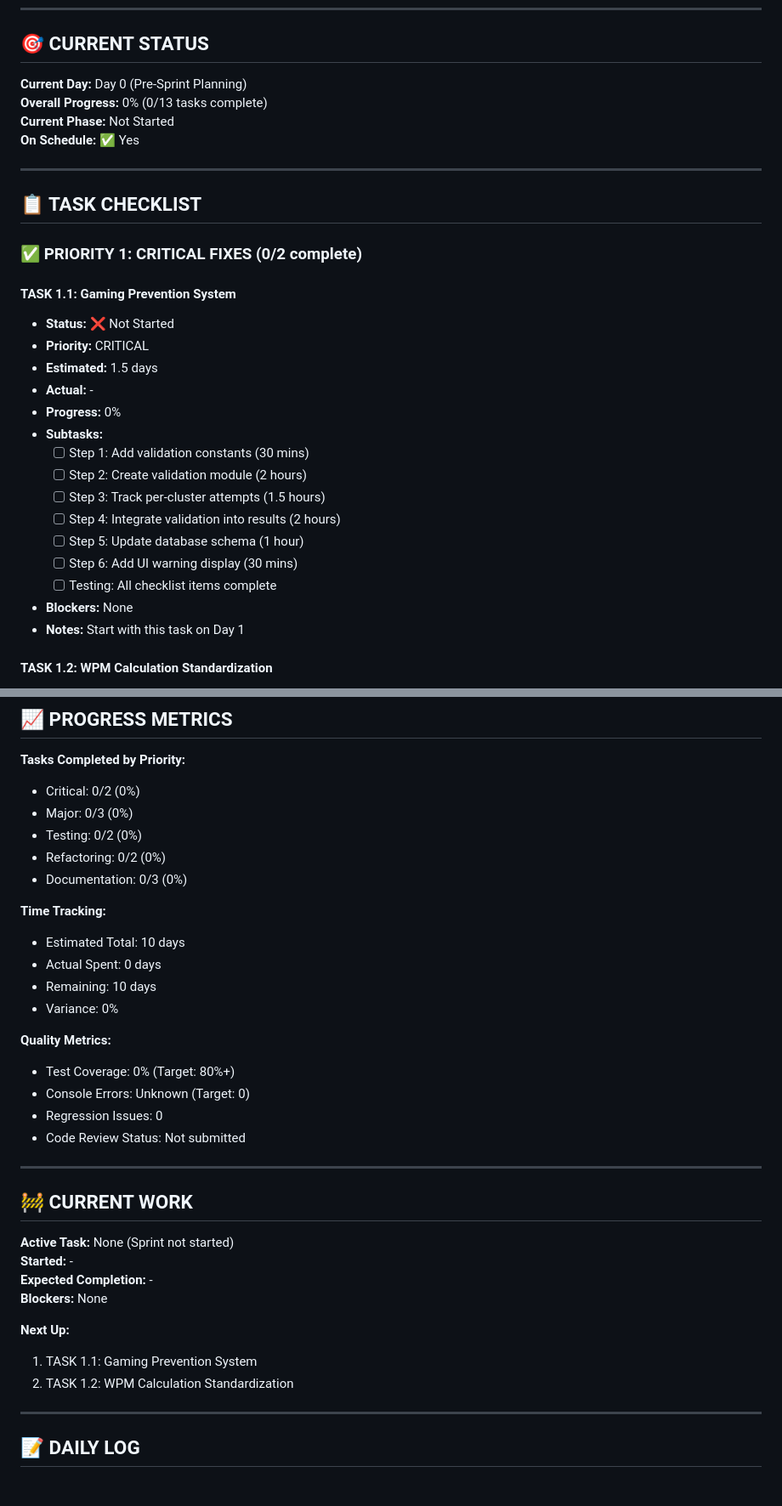
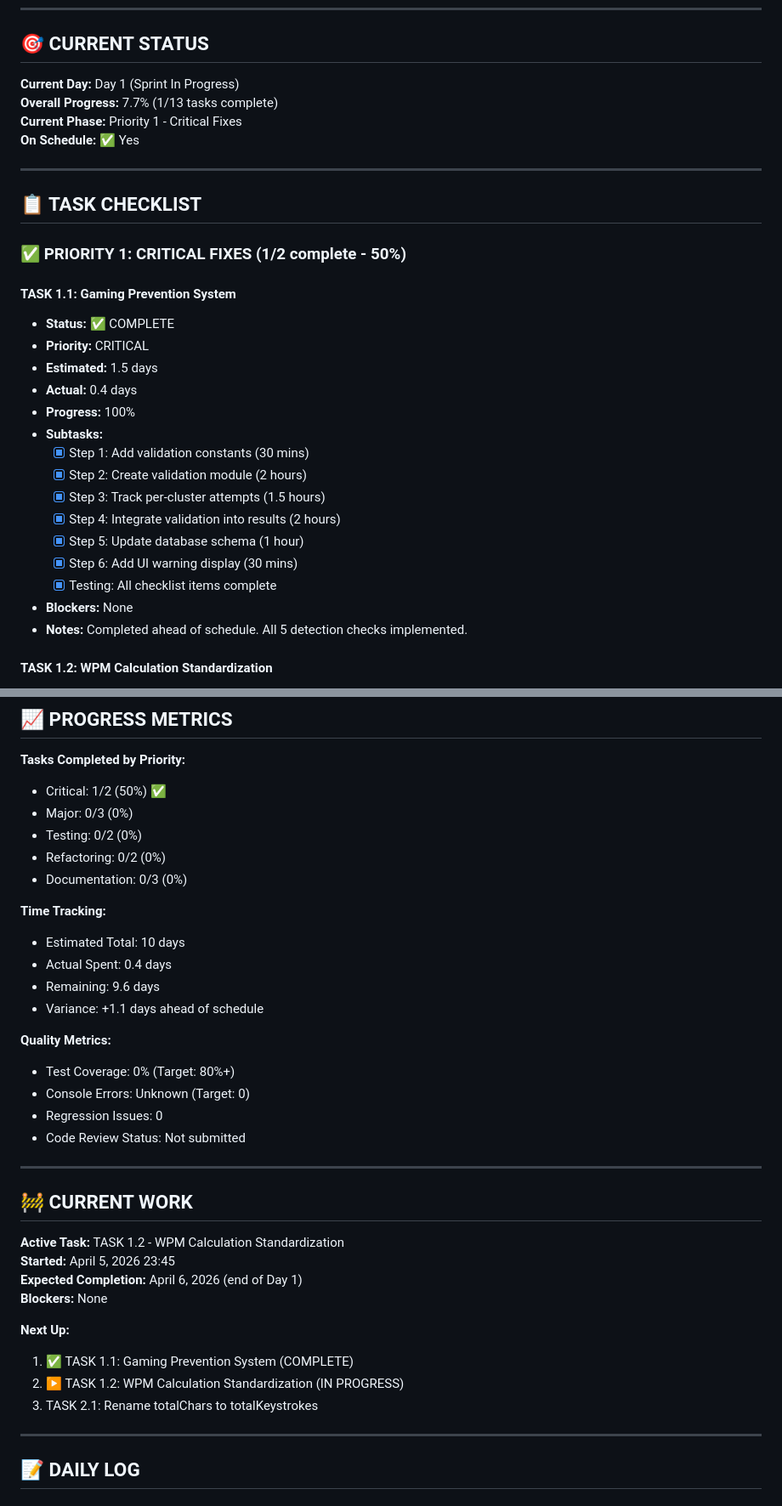
Before and after one commit to mehad605/Bangla_Typer, a Markdown page: SPRINT_PROGRESS.md, 2 parts joined by grey strips. Shown at 85% size. GitHub-like rendering.

```diff
--- a/SPRINT_PROGRESS.md
+++ b/SPRINT_PROGRESS.md
@@ -8,33 +8,33 @@
 
 ## 🎯 CURRENT STATUS
 
-**Current Day:** Day 0 (Pre-Sprint Planning)
-**Overall Progress:** 0% (0/13 tasks complete)
-**Current Phase:** Not Started
+**Current Day:** Day 1 (Sprint In Progress)
+**Overall Progress:** 7.7% (1/13 tasks complete)
+**Current Phase:** Priority 1 - Critical Fixes
 **On Schedule:** ✅ Yes
 
 ---
 
 ## 📋 TASK CHECKLIST
 
-### **✅ PRIORITY 1: CRITICAL FIXES (0/2 complete)**
+### **✅ PRIORITY 1: CRITICAL FIXES (1/2 complete - 50%)**
 
 #### TASK 1.1: Gaming Prevention System
-- **Status:** ❌ Not Started
+- **Status:** ✅ COMPLETE
 - **Priority:** CRITICAL
 - **Estimated:** 1.5 days
-- **Actual:** -
-- **Progress:** 0%
+- **Actual:** 0.4 days
+- **Progress:** 100%
 - **Subtasks:**
-  - [ ] Step 1: Add validation constants (30 mins)
-  - [ ] Step 2: Create validation module (2 hours)
-  - [ ] Step 3: Track per-cluster attempts (1.5 hours)
-  - [ ] Step 4: Integrate validation into results (2 hours)
-  - [ ] Step 5: Update database schema (1 hour)
-  - [ ] Step 6: Add UI warning display (30 mins)
-  - [ ] Testing: All checklist items complete
+  - [x] Step 1: Add validation constants (30 mins)
+  - [x] Step 2: Create validation module (2 hours)
+  - [x] Step 3: Track per-cluster attempts (1.5 hours)
+  - [x] Step 4: Integrate validation into results (2 hours)
+  - [x] Step 5: Update database schema (1 hour)
+  - [x] Step 6: Add UI warning display (30 mins)
+  - [x] Testing: All checklist items complete
 - **Blockers:** None
-- **Notes:** Start with this task on Day 1
+- **Notes:** Completed ahead of schedule. All 5 detection checks implemented.
 
 #### TASK 1.2: WPM Calculation Standardization
 - **Status:** ❌ Not Started
@@ -206,7 +206,7 @@
 ## 📈 PROGRESS METRICS
 
 **Tasks Completed by Priority:**
-- Critical: 0/2 (0%)
+- Critical: 1/2 (50%) ✅
 - Major: 0/3 (0%)
 - Testing: 0/2 (0%)
 - Refactoring: 0/2 (0%)
@@ -214,9 +214,9 @@
 
 **Time Tracking:**
 - Estimated Total: 10 days
-- Actual Spent: 0 days
-- Remaining: 10 days
-- Variance: 0%
+- Actual Spent: 0.4 days
+- Remaining: 9.6 days
+- Variance: +1.1 days ahead of schedule
 
 **Quality Metrics:**
 - Test Coverage: 0% (Target: 80%+)
@@ -228,14 +228,15 @@
 
 ## 🚧 CURRENT WORK
 
-**Active Task:** None (Sprint not started)
-**Started:** -
-**Expected Completion:** -
+**Active Task:** TASK 1.2 - WPM Calculation Standardization
+**Started:** April 5, 2026 23:45
+**Expected Completion:** April 6, 2026 (end of Day 1)
 **Blockers:** None
 
 **Next Up:**
-1. TASK 1.1: Gaming Prevention System
-2. TASK 1.2: WPM Calculation Standardization
+1. ✅ TASK 1.1: Gaming Prevention System (COMPLETE)
+2. ▶️ TASK 1.2: WPM Calculation Standardization (IN PROGRESS)
+3. TASK 2.1: Rename totalChars to totalKeystrokes
 
 ---
 
```
Also changed, not shown: other parts of SPRINT_PROGRESS.md (+34 -17 lines).
